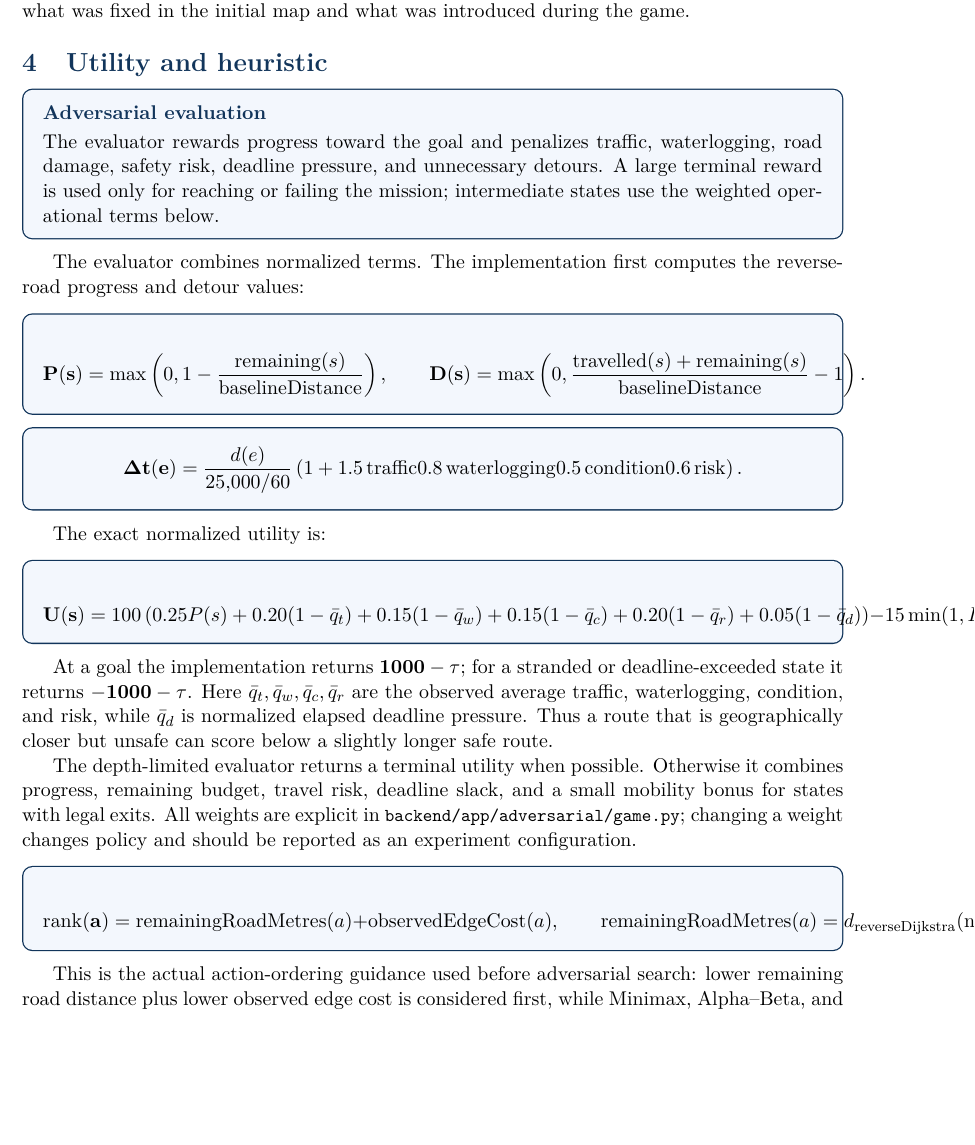
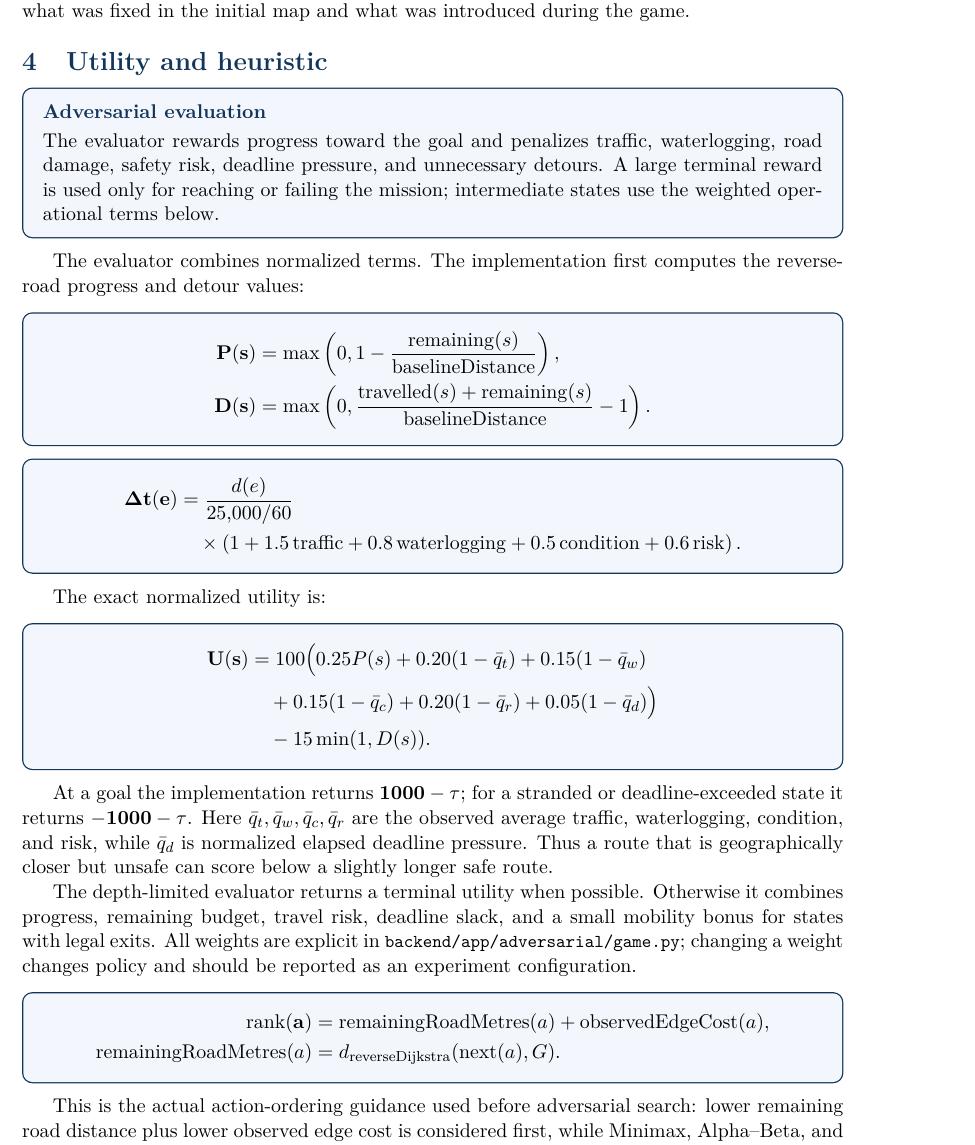
Before and after one commit to Abs-Futy7/AI-Lab, a LaTeX document (project-1/LAB_3_REPORT.tex): part of page 4 of 7, cut so that both start at the same text, the shorter picture padded with empty space. Compiled offline with pdfLaTeX.

Commit message:
Polish report limitations and equation boxes

```diff
--- a/project-1/LAB_3_REPORT.tex
+++ b/project-1/LAB_3_REPORT.tex
@@ -69,30 +69,37 @@ The coordinator uses the currently observed hazards. The disruption agent can in
 The evaluator combines normalized terms. The implementation first computes the reverse-road progress and detour values:
 \begin{equationbox}
 \[
-\mathbf{P(s)}=\max\left(0,1-\frac{\mathrm{remaining}(s)}{\mathrm{baselineDistance}}\right),
-\qquad
-\mathbf{D(s)}=\max\left(0,\frac{\mathrm{travelled}(s)+\mathrm{remaining}(s)}
+\begin{aligned}
+\mathbf{P(s)}&=\max\left(0,1-\frac{\mathrm{remaining}(s)}
+{\mathrm{baselineDistance}}\right),\\
+\mathbf{D(s)}&=\max\left(0,\frac{\mathrm{travelled}(s)+\mathrm{remaining}(s)}
 {\mathrm{baselineDistance}}-1\right).
+\end{aligned}
 \]
 \end{equationbox}
 \begin{equationbox}
 \[
+\begin{aligned}
 \mathbf{\Delta t(e)}
-=\frac{d(e)}{25{,}000/60}
-\left(1+1.5\,\mathrm{traffic}
-0.8\,\mathrm{waterlogging}
-0.5\,\mathrm{condition}
-0.6\,\mathrm{risk}\right).
+&=\frac{d(e)}{25{,}000/60}\\
+&\quad{}\times\left(1+1.5\,\mathrm{traffic}
++0.8\,\mathrm{waterlogging}
++0.5\,\mathrm{condition}
++0.6\,\mathrm{risk}\right).
+\end{aligned}
 \]
 \end{equationbox}
 The exact normalized utility is:
 \begin{equationbox}
 \[
+\begin{aligned}
 \mathbf{U(s)}
-=100\left(0.25P(s)+0.20(1-\bar q_t)
-+0.15(1-\bar q_w)+0.15(1-\bar q_c)
-+0.20(1-\bar q_r)+0.05(1-\bar q_d)\right)
--15\min(1,D(s)).
+&=100\Big(0.25P(s)+0.20(1-\bar q_t)
++0.15(1-\bar q_w)\\
+&\quad{}+0.15(1-\bar q_c)+0.20(1-\bar q_r)
++0.05(1-\bar q_d)\Big)\\
+&\quad{}-15\min(1,D(s)).
+\end{aligned}
 \]
 \end{equationbox}
 At a goal the implementation returns $\mathbf{1000-\tau}$; for a stranded or deadline-exceeded state it returns $\mathbf{-1000-\tau}$. Here $\bar q_t,\bar q_w,\bar q_c,\bar q_r$ are the observed average traffic, waterlogging, condition, and risk, while $\bar q_d$ is normalized elapsed deadline pressure. Thus a route that is geographically closer but unsafe can score below a slightly longer safe route.
@@ -100,12 +107,13 @@ At a goal the implementation returns $\mathbf{1000-\tau}$; for a stranded or dea
 The depth-limited evaluator returns a terminal utility when possible. Otherwise it combines progress, remaining budget, travel risk, deadline slack, and a small mobility bonus for states with legal exits. All weights are explicit in \pathcode{backend/app/adversarial/game.py}; changing a weight changes policy and should be reported as an experiment configuration.
 \begin{equationbox}
 \[
+\begin{aligned}
 \mathbf{\operatorname{rank}(a)}
-=\mathrm{remainingRoadMetres}(a)
-+\mathrm{observedEdgeCost}(a),
-\qquad
+&=\mathrm{remainingRoadMetres}(a)
++\mathrm{observedEdgeCost}(a),\\
 \mathrm{remainingRoadMetres}(a)
-=d_{\mathrm{reverseDijkstra}}(\mathrm{next}(a),G).
+&=d_{\mathrm{reverseDijkstra}}(\mathrm{next}(a),G).
+\end{aligned}
 \]
 \end{equationbox}
 This is the actual action-ordering guidance used before adversarial search: lower remaining road distance plus lower observed edge cost is considered first, while Minimax, Alpha--Beta, and MCTS still determine the final game action.
```
Also changed, not shown: project-1/LAB_2_REPORT.tex (+1 -4 lines), project-1/LAB_2_REPORT.pdf, project-1/LAB_3_REPORT.pdf.
